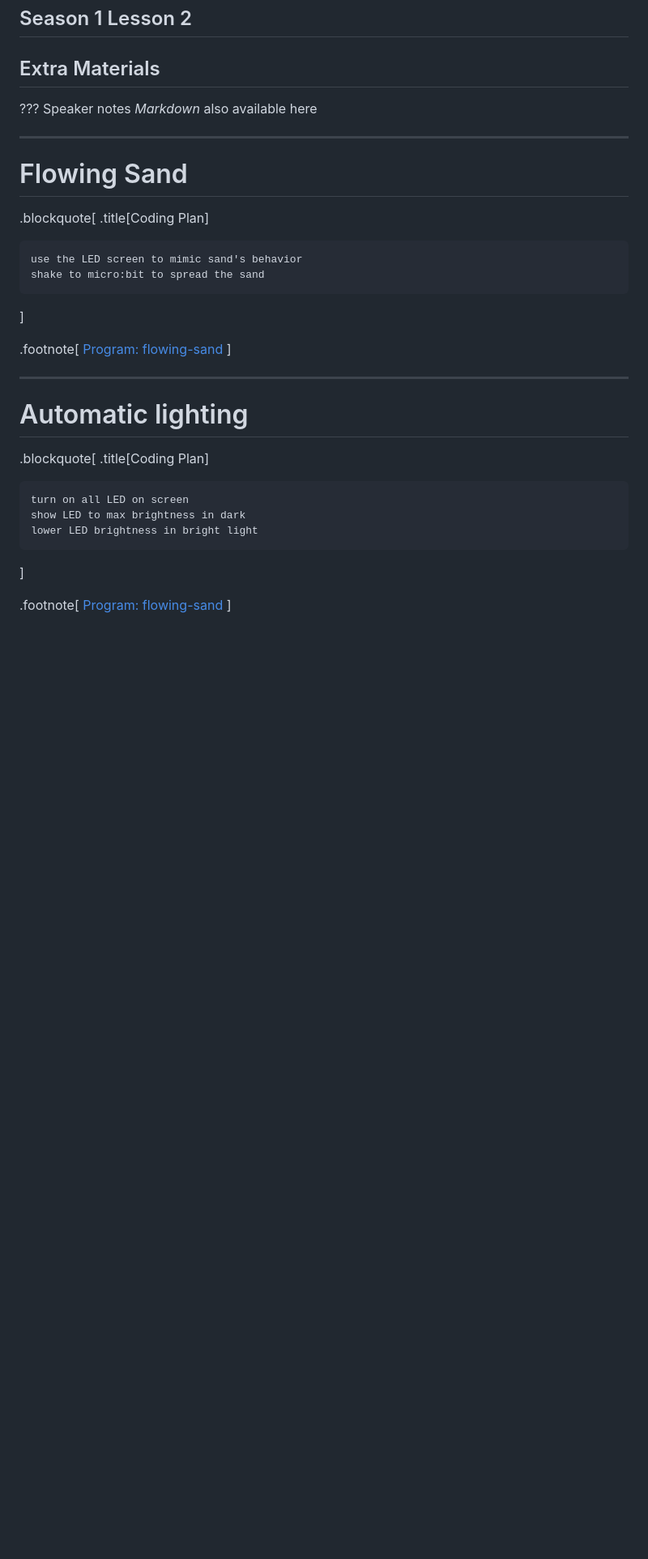
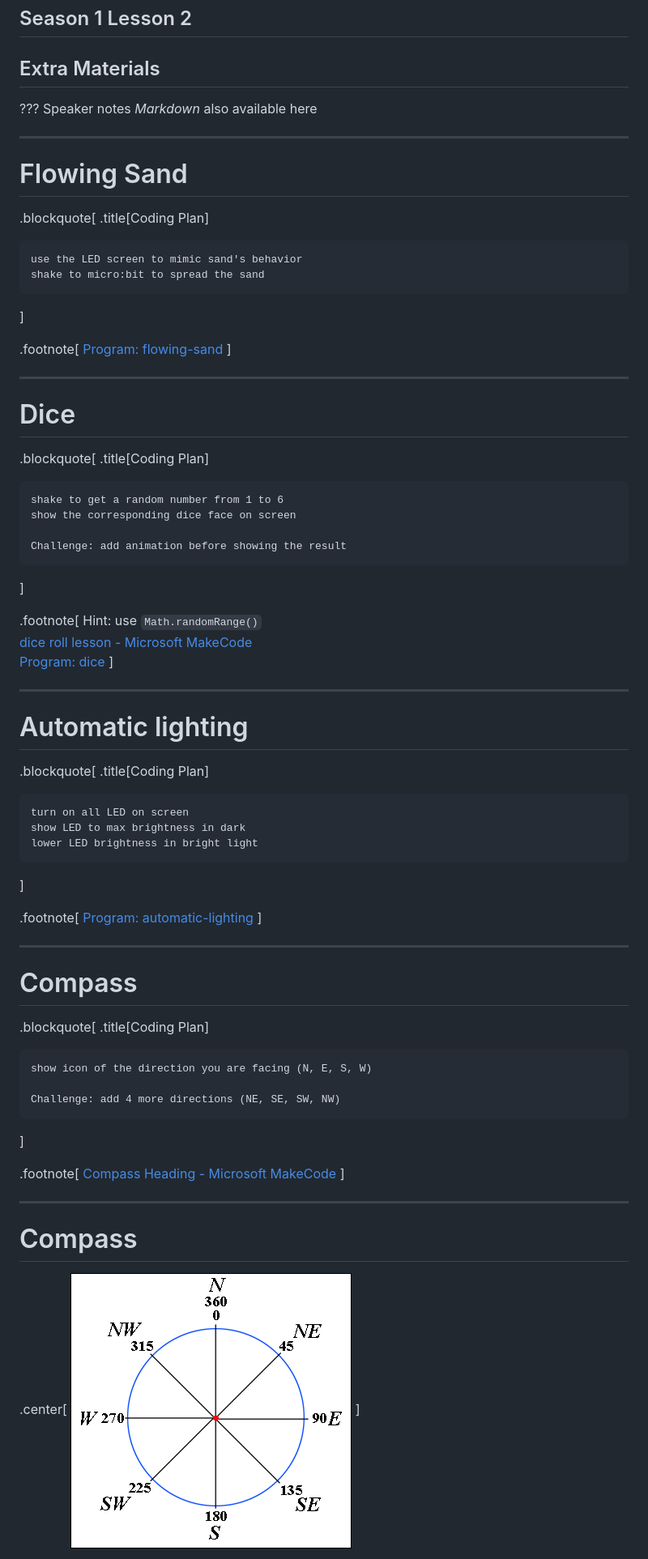
Before and after one commit to seasonedbits/course-microbit-s1, a Markdown page: L2_extra.md, the part around the change printed below. Shown: that part at 81% size. Rendered like a GitHub page; blank space fills up the shorter version.

````diff
--- a/L2_extra.md
+++ b/L2_extra.md
@@ -32,6 +32,28 @@ shake to micro:bit to spread the sand
 
 ---
 
+# Dice
+
+.blockquote[
+.title[Coding Plan]
+
+```
+shake to get a random number from 1 to 6
+show the corresponding dice face on screen
+
+Challenge: add animation before showing the result
+```
+
+]
+
+.footnote[
+Hint: use `Math.randomRange()`
+[dice roll lesson - Microsoft MakeCode](https://makecode.microbit.org/lessons/dice-roll)
+[Program: dice](https://makecode.microbit.org/_E455rLiEh2K7)
+]
+
+---
+
 # Automatic lighting
 
 .blockquote[
@@ -46,4 +68,33 @@ lower LED brightness in bright light
 ]
 
 .footnote[
-[Program: flowing-sand](https://makecode.microbit.org/_0yTiDiD6AfjY)
+[Program: automatic-lighting](https://makecode.microbit.org/_KDW44D0cy1FW)
+]
+
+---
+
+# Compass
+
+.blockquote[
+.title[Coding Plan]
+
+```
+show icon of the direction you are facing (N, E, S, W)
+
+Challenge: add 4 more directions (NE, SE, SW, NW)
+```
+
+]
+
+.footnote[
+[Compass Heading - Microsoft MakeCode](https://makecode.microbit.org/reference/input/compass-heading)
+]
+
+---
+
+# Compass
+
+.center[
+![](./images/compass.png)
+]
+
````
Also changed, not shown: other parts of L2_extra.md (+2 -0 lines), L2.md (+68 -84 lines), images/blocks/catching-eggs-1.png (added), images/blocks/catching-eggs-2.png (added), images/blocks/catching-eggs-3.png (added), images/blocks/catching-eggs.png (added), images/blocks/hatching-egg-skeleton.png (added).
